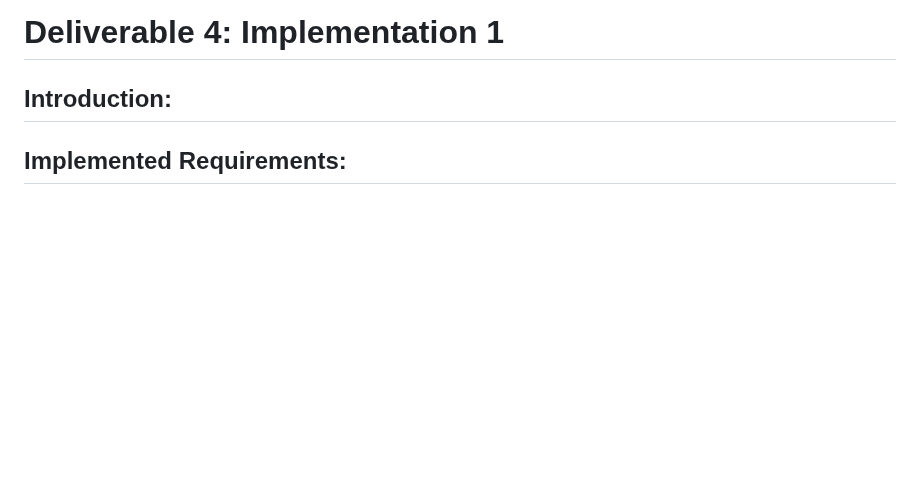
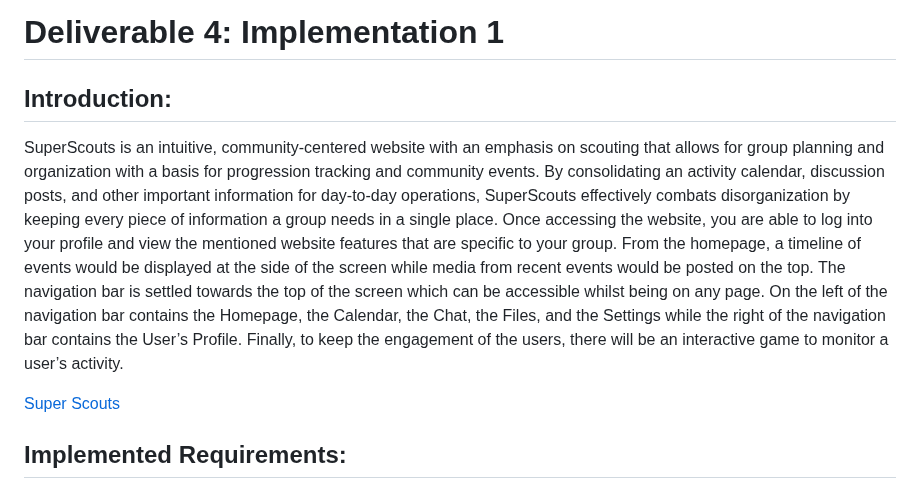
Before and after one commit to sljur/Super_Scouts, a Markdown page: project_documentation/deliverable_4_implementation1.md, the part around the change. Rendered like a GitHub page; blank space fills up the shorter version.

Commit message:
Update Introduction

```diff
--- a/project_documentation/deliverable_4_implementation1.md
+++ b/project_documentation/deliverable_4_implementation1.md
@@ -1,6 +1,9 @@
 # Deliverable 4: Implementation 1
 
 ## Introduction:
+SuperScouts is an intuitive, community-centered website with an emphasis on scouting that allows for group planning and organization with a basis for progression tracking and community events. By consolidating an activity calendar, discussion posts, and other important information for day-to-day operations, SuperScouts effectively combats disorganization by keeping every piece of information a group needs in a single place. Once accessing the website, you are able to log into your profile and view the mentioned website features that are specific to your group. From the homepage, a timeline of events would be displayed at the side of the screen while media from recent events would be posted on the top. The navigation bar is settled towards the top of the screen which can be accessible whilst being on any page. On the left of the navigation bar contains the Homepage, the Calendar, the Chat, the Files, and the Settings while the right of the navigation bar contains the User’s Profile. Finally, to keep the engagement of the users, there will be an interactive game to monitor a user’s activity.
+
+[Super Scouts](http://superscouts.site/)
 
 ## Implemented Requirements:
 1. Group Creation:
```
